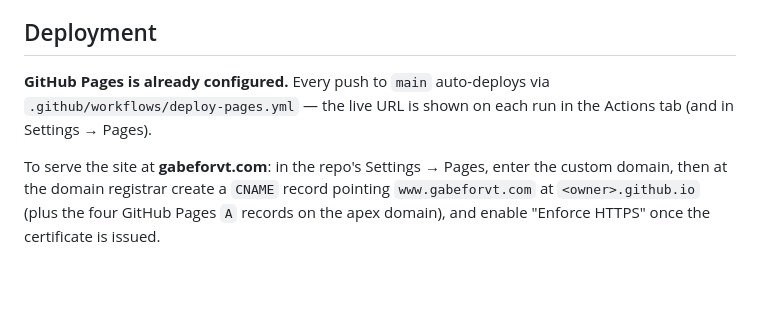
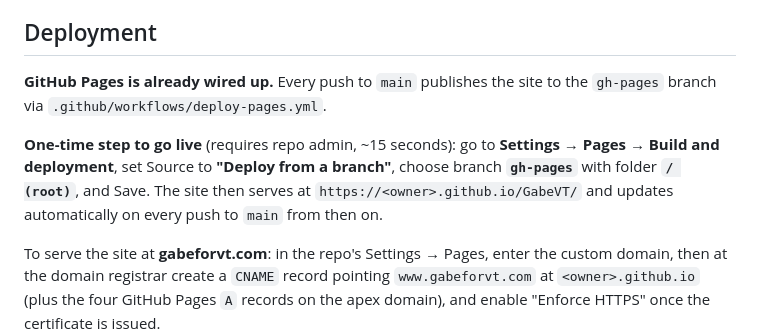
Before and after one commit to gclaj/GabeVT, a Markdown page: README.md, the part around the change. Rendered like a GitHub page; blank space fills up the shorter version.

Commit message:
deploy: f1365dfe156ee1a37aad0f9248fb94b12b24a292

```diff
--- a/README.md
+++ b/README.md
@@ -54,9 +54,14 @@ Shared assets live in `css/styles.css`, `js/main.js`, and `assets/`.
 
 ## Deployment
 
-**GitHub Pages is already configured.** Every push to `main` auto-deploys via
-`.github/workflows/deploy-pages.yml` — the live URL is shown on each run in
-the Actions tab (and in Settings → Pages).
+**GitHub Pages is already wired up.** Every push to `main` publishes the site
+to the `gh-pages` branch via `.github/workflows/deploy-pages.yml`.
+
+**One-time step to go live** (requires repo admin, ~15 seconds): go to
+**Settings → Pages → Build and deployment**, set Source to **"Deploy from a
+branch"**, choose branch **`gh-pages`** with folder **`/ (root)`**, and Save.
+The site then serves at `https://<owner>.github.io/GabeVT/` and updates
+automatically on every push to `main` from then on.
 
 To serve the site at **gabeforvt.com**: in the repo's Settings → Pages, enter
 the custom domain, then at the domain registrar create a `CNAME` record
```
